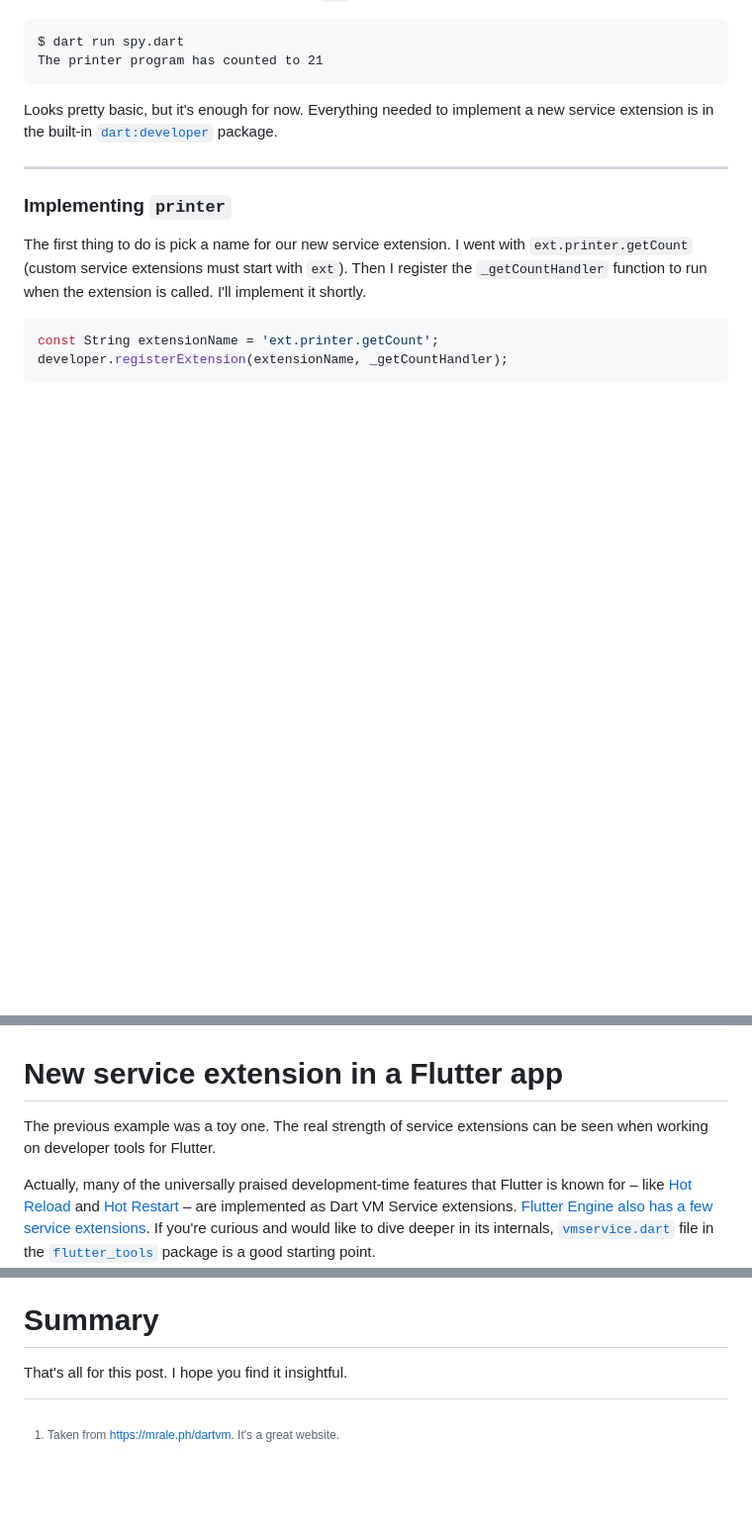
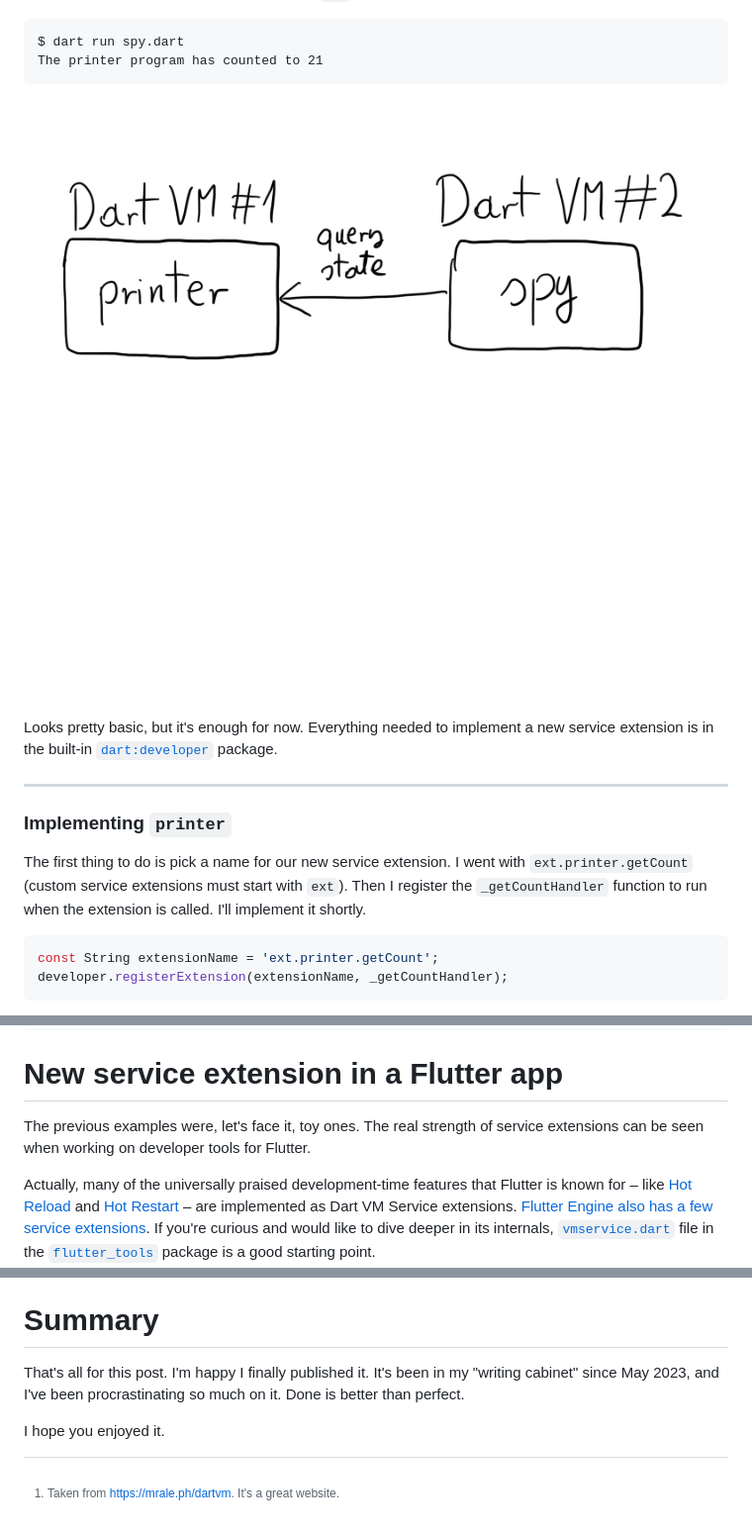
Before and after one commit to bartekpacia/garden, a Markdown page: posts/dart-vm-service-extensions-part1.md, 3 parts joined by grey strips. Shown: that part at 99% size. Drawn GitHub-style; pictures changed too: assets/img/dark/dart-vms.png (added), assets/img/light/dart-vms.png (added); blank space fills up the shorter version.

Commit message:
add graphcis

````diff
--- a/posts/dart-vm-service-extensions-part1.md
+++ b/posts/dart-vm-service-extensions-part1.md
@@ -105,6 +105,10 @@ work over WebSockets). Here's how I image `spy` to work when run:
 $ dart run spy.dart
 The printer program has counted to 21
 ```
+
+![](/assets/img/light/dart-vms.png)
+
+![](/assets/img/dark/dart-vms.png)
 
 Looks pretty basic, but it's enough for now. Everything needed to implement a
 new service extension is in the built-in [`dart:developer`][dartdeveloper]
@@ -309,8 +313,8 @@ socket.listen(
 
 # New service extension in a Flutter app
 
-The previous example was a toy one. The real strength of service extensions can
-be seen when working on developer tools for Flutter.
+The previous examples were, let's face it, toy ones. The real strength of
+service extensions can be seen when working on developer tools for Flutter.
 
 Actually, many of the universally praised development-time features that Flutter
 is known for – like [Hot Reload] and [Hot Restart] – are implemented as Dart VM
@@ -352,7 +356,11 @@ its state over service extension!
 
 # Summary
 
-That's all for this post. I hope you find it insightful.
+That's all for this post. I'm happy I finally published it. It's been in my
+"writing cabinet" since May 2023, and I've been procrastinating so much on it.
+Done is better than perfect.
+
+I hope you enjoyed it.
 
 [Dart VM Service Protocol]: https://github.com/dart-lang/sdk/blob/main/runtime/vm/service/service.md
 [repo]: https://github.com/bartekpacia/dart-vm-service-extensions
````
Also changed, not shown: 1 other file.
